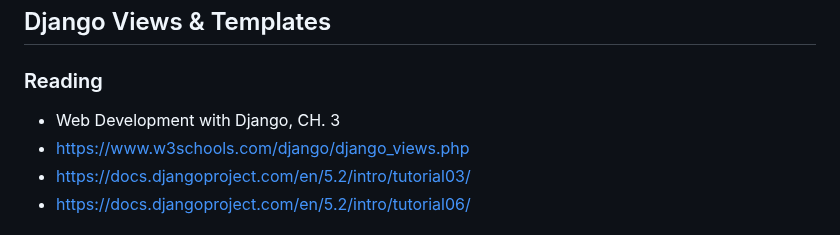
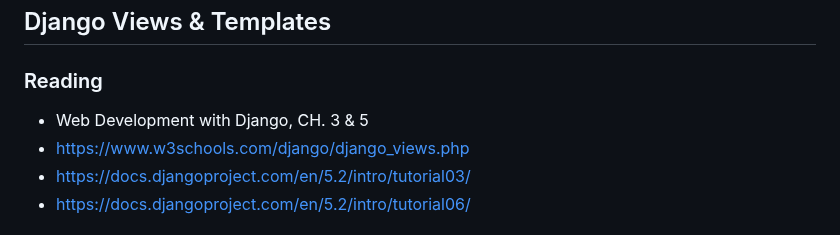
Before and after one commit to brendenwest/it112, a Markdown page: 7_django_views_templates.md, the part around the change. GitHub-like rendering.

```diff
--- a/7_django_views_templates.md
+++ b/7_django_views_templates.md
@@ -2,7 +2,7 @@
 
 ### Reading
 
-- Web Development with Django, CH. 3
+- Web Development with Django, CH. 3 & 5
 - https://www.w3schools.com/django/django_views.php
 - https://docs.djangoproject.com/en/5.2/intro/tutorial03/
 - https://docs.djangoproject.com/en/5.2/intro/tutorial06/
```
Also changed, not shown: 9_rest_apis_django.md (added, +10 -0 lines), 10_django_admin.md (renamed from 9_django_admin.md).
